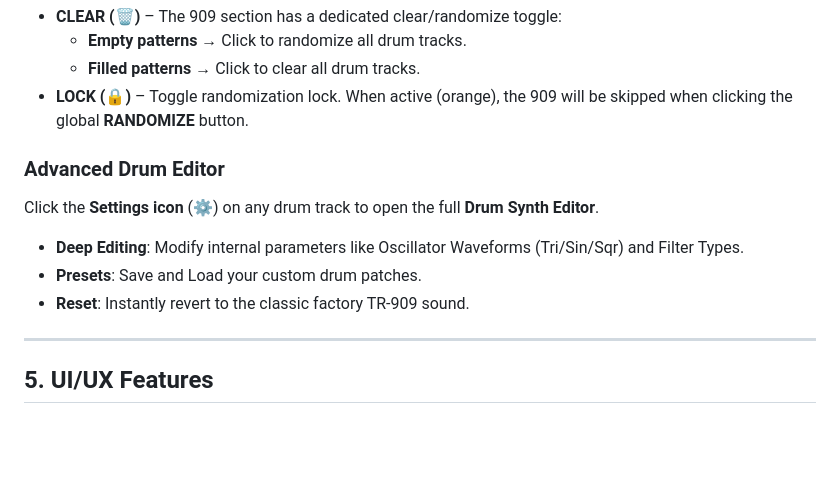
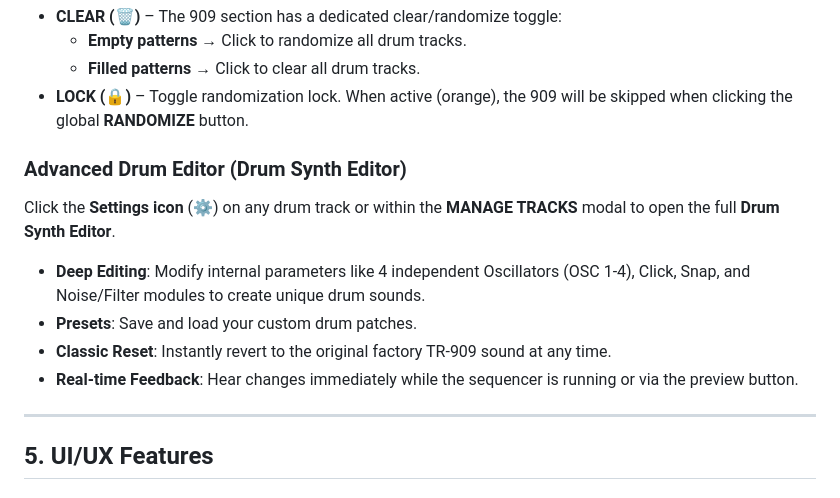
Before and after one commit to acidsound/acidBros, a Markdown page: USER_MANUAL.md, the part around the change. Rendered like a GitHub page; blank space fills up the shorter version.

Commit message:
doc: Refine English User Manual for Drum Synth Editor

```diff
--- a/USER_MANUAL.md
+++ b/USER_MANUAL.md
@@ -145,11 +145,13 @@ Each track has its own 16‑step grid. Active steps glow orange/yellow; inactive
   - **Filled patterns** → Click to clear all drum tracks.
 - **LOCK (🔒)** – Toggle randomization lock. When active (orange), the 909 will be skipped when clicking the global **RANDOMIZE** button.
 
-### Advanced Drum Editor
-Click the **Settings icon** (⚙️) on any drum track to open the full **Drum Synth Editor**.
-- **Deep Editing**: Modify internal parameters like Oscillator Waveforms (Tri/Sin/Sqr) and Filter Types.
-- **Presets**: Save and Load your custom drum patches.
-- **Reset**: Instantly revert to the classic factory TR-909 sound.
+### Advanced Drum Editor (Drum Synth Editor)
+Click the **Settings icon** (⚙️) on any drum track or within the **MANAGE TRACKS** modal to open the full **Drum Synth Editor**.
+
+- **Deep Editing**: Modify internal parameters like 4 independent Oscillators (OSC 1-4), Click, Snap, and Noise/Filter modules to create unique drum sounds.
+- **Presets**: Save and load your custom drum patches.
+- **Classic Reset**: Instantly revert to the original factory TR-909 sound at any time.
+- **Real-time Feedback**: Hear changes immediately while the sequencer is running or via the preview button.
 
 ---
 
```
